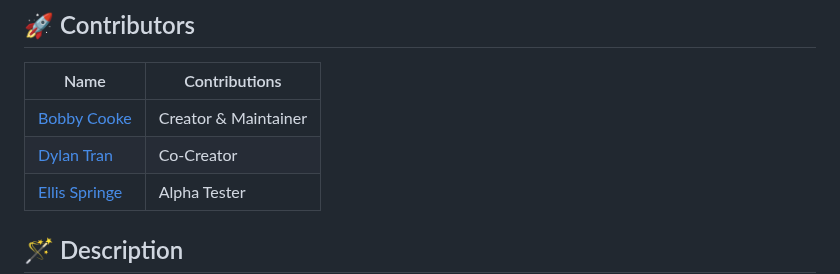
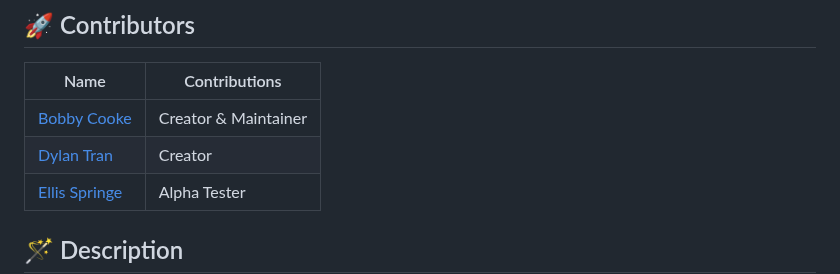
Before and after one commit to yakuzamack/Loki, a Markdown page: README.md, the part around the change. GitHub-like rendering.

```diff
--- a/README.md
+++ b/README.md
@@ -8,7 +8,7 @@ Stage 1 C2 for backdooring Electron applications to bypass application controls.
 | Name                | Contributions                 |
 |---------------------|-------------------------------|
 | [Bobby Cooke](https://x.com/0xBoku)    | Creator & Maintainer |
-| [Dylan Tran](https://x.com/d_tranman)  | Co-Creator |
+| [Dylan Tran](https://x.com/d_tranman)  | Creator |
 | [Ellis Springe](https://x.com/knavesec)| Alpha Tester |
 
 ## 🪄 Description
```
